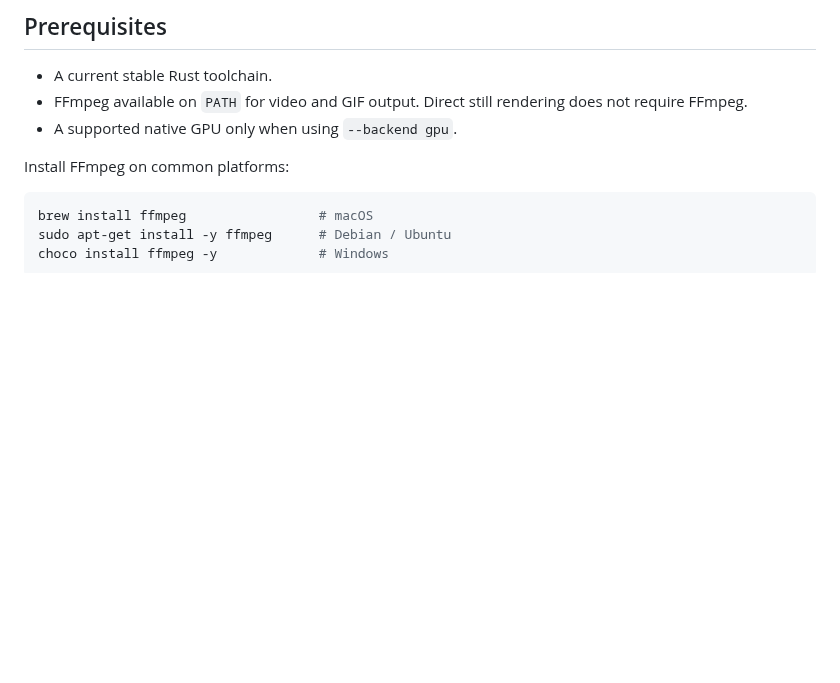
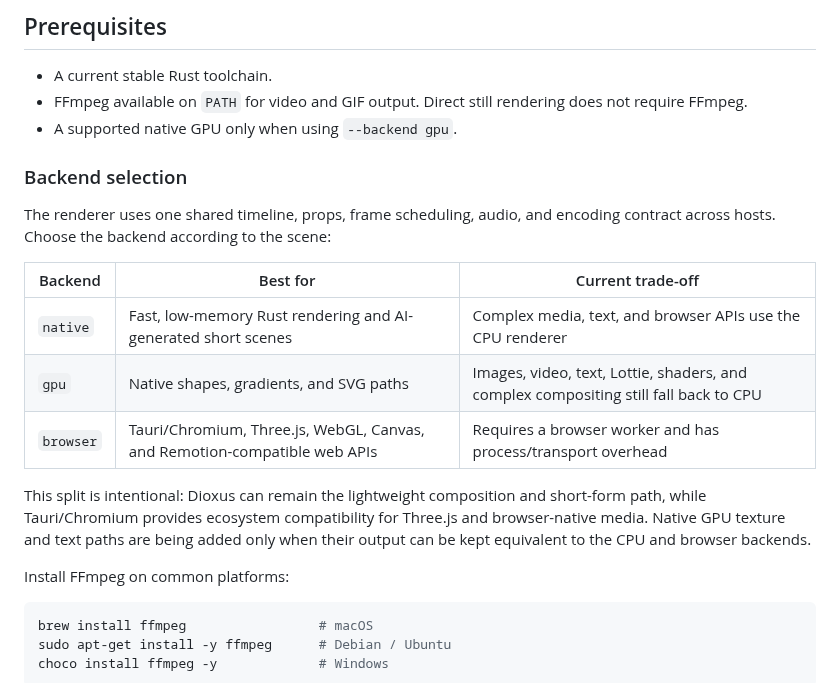
Before and after one commit to sjkim1127/Dioxuscut, a Markdown page: README.md, the part around the change. Rendered like a GitHub page; blank space fills up the shorter version.

Commit message:
docs: define cross-backend rendering contract

```diff
--- a/README.md
+++ b/README.md
@@ -91,6 +91,23 @@ Native compositions share one `Scene` contract between preview and export. `Vdom
 - A current stable Rust toolchain.
 - FFmpeg available on `PATH` for video and GIF output. Direct still rendering does not require FFmpeg.
 - A supported native GPU only when using `--backend gpu`.
+
+### Backend selection
+
+The renderer uses one shared timeline, props, frame scheduling, audio, and
+encoding contract across hosts. Choose the backend according to the scene:
+
+| Backend | Best for | Current trade-off |
+| --- | --- | --- |
+| `native` | Fast, low-memory Rust rendering and AI-generated short scenes | Complex media, text, and browser APIs use the CPU renderer |
+| `gpu` | Native shapes, gradients, and SVG paths | Images, video, text, Lottie, shaders, and complex compositing still fall back to CPU |
+| `browser` | Tauri/Chromium, Three.js, WebGL, Canvas, and Remotion-compatible web APIs | Requires a browser worker and has process/transport overhead |
+
+This split is intentional: Dioxus can remain the lightweight composition and
+short-form path, while Tauri/Chromium provides ecosystem compatibility for
+Three.js and browser-native media. Native GPU texture and text paths are being
+added only when their output can be kept equivalent to the CPU and browser
+backends.
 
 Install FFmpeg on common platforms:
 
```
